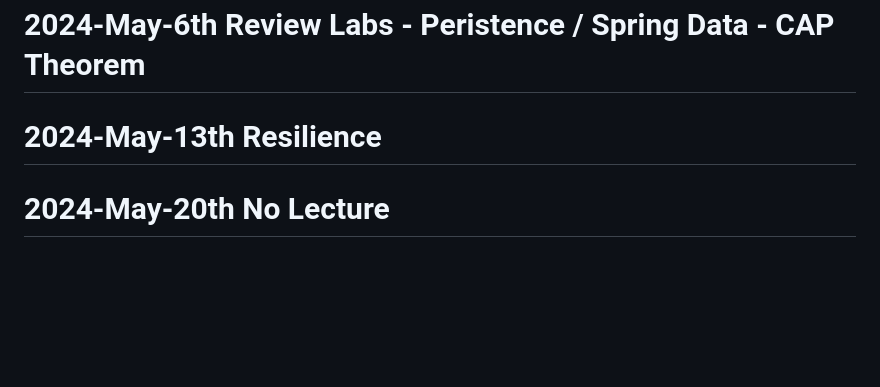
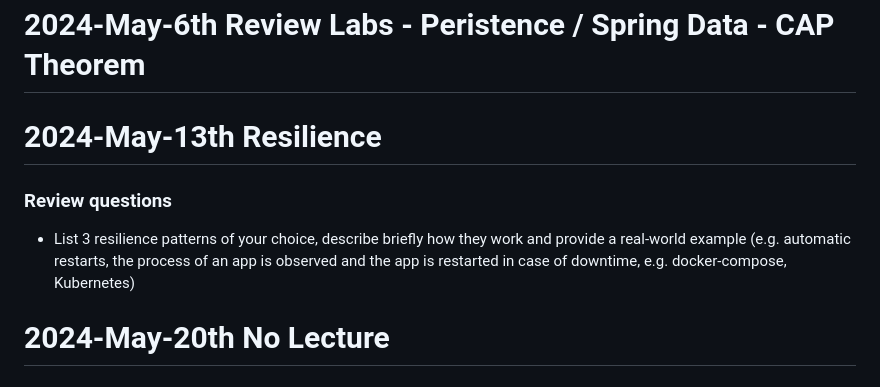
Before and after one commit to maeddes/hse-24-summer, a Markdown page: README.md, the part around the change. Rendered like a GitHub page; blank space fills up the shorter version.

Commit message:
review questions

```diff
--- a/README.md
+++ b/README.md
@@ -195,6 +195,11 @@ _The student knows about the evolution of distributed systems (and middleware) a
 
 # 2024-May-13th Resilience
 
+### Review questions
+
+* List 3 resilience patterns of your choice, describe briefly how they work and provide a real-world example
+(e.g. automatic restarts, the process of an app is observed and the app is restarted in case of downtime, e.g. docker-compose, Kubernetes)
+
 # 2024-May-20th No Lecture
 
 # 2024-May-27th - Kubernetes
```
